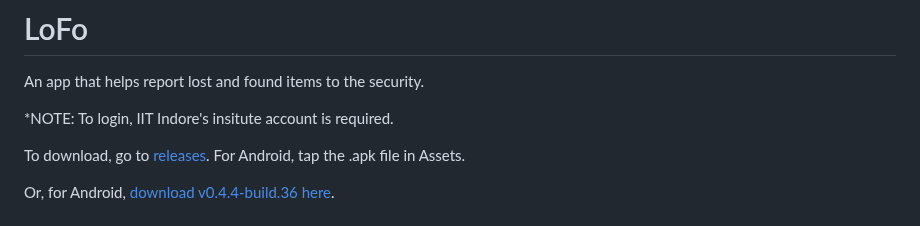
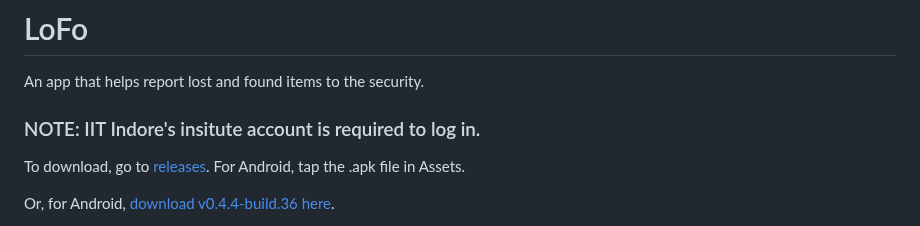
Before and after one commit to darrylad/LoFo, a Markdown page: README.md, the part around the change. Rendered like a GitHub page.

```diff
--- a/README.md
+++ b/README.md
@@ -2,7 +2,7 @@
 
 An app that helps report lost and found items to the security.
 
-*NOTE: To login, IIT Indore's insitute account is required.
+### NOTE: IIT Indore's insitute account is required to log in.
 
 To download, go to [releases](https://github.com/darrylad/LoFo/releases). For Android, tap the .apk file in Assets.
 
```
